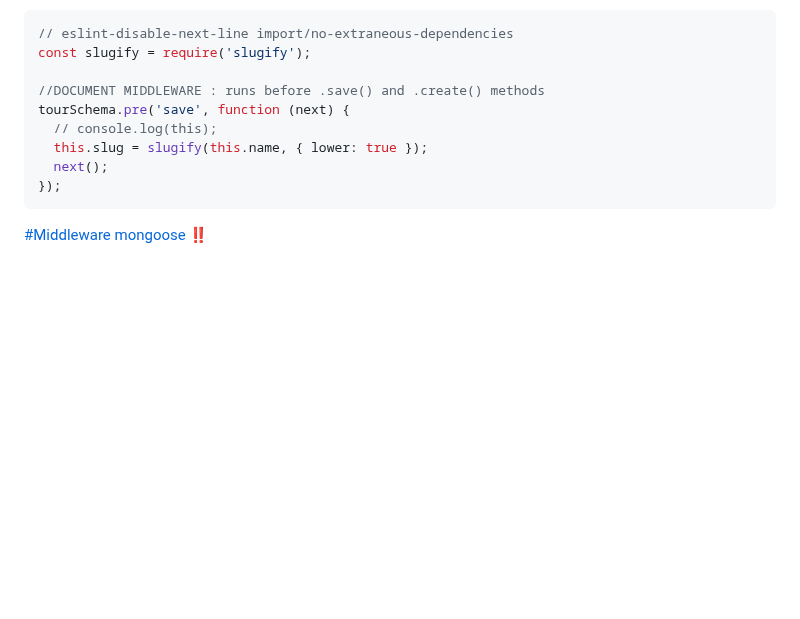
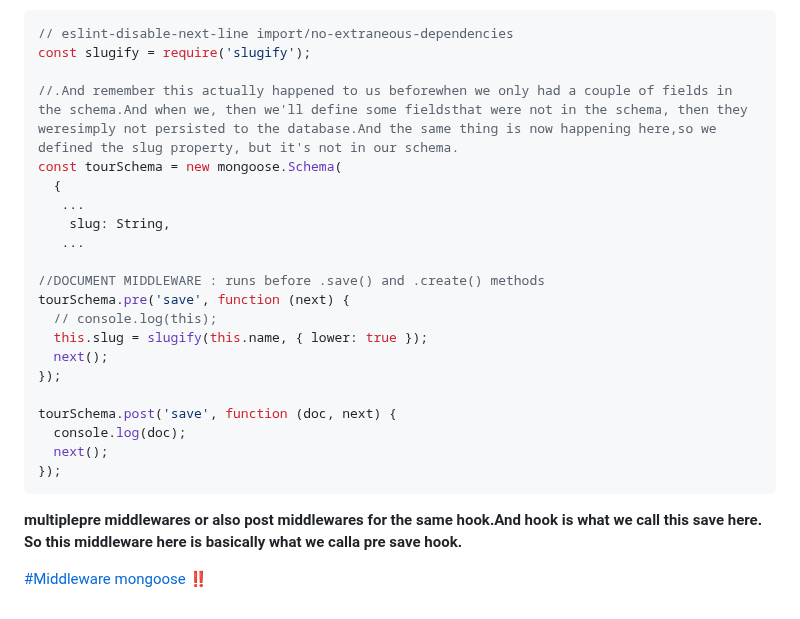
Before and after one commit to itsyuimorii/--TUTORIAL--DevOps-Beginners-to-Advanced-Decoding-DevOps-with-Projects, a Markdown page: 5-projects✨/README.md, the part around one of its changes. Rendered like a GitHub page; blank space fills up the shorter version.

````diff
--- a/5-projects✨/README.md
+++ b/5-projects✨/README.md
@@ -2450,6 +2450,13 @@ And **so at this point of time, we can still act on the data before it is then s
 ```js
 // eslint-disable-next-line import/no-extraneous-dependencies
 const slugify = require('slugify');
+
+//.And remember this actually happened to us beforewhen we only had a couple of fields in the schema.And when we, then we'll define some fieldsthat were not in the schema, then they weresimply not persisted to the database.And the same thing is now happening here,so we defined the slug property, but it's not in our schema.
+const tourSchema = new mongoose.Schema(
+  {
+   ...
+    slug: String,
+   ...
 
 //DOCUMENT MIDDLEWARE : runs before .save() and .create() methods
 tourSchema.pre('save', function (next) {
@@ -2457,6 +2464,23 @@ tourSchema.pre('save', function (next) {
   this.slug = slugify(this.name, { lower: true });
   next();
 });
-```
+
+tourSchema.post('save', function (doc, next) {
+  console.log(doc);
+  next();
+});
+```
+
+**multiplepre middlewares or also post middlewares for the same hook.And hook is what we call this save here. So this middleware here is basically what we calla pre save hook.**
+
+
+
+
+
+
+
+
+
+
 
 [#Middleware mongoose ‼️](https://blog.csdn.net/caseywei/article/details/109524964)
````
Also changed, not shown: other parts of 5-projects✨/README.md (+1 -1 lines).
